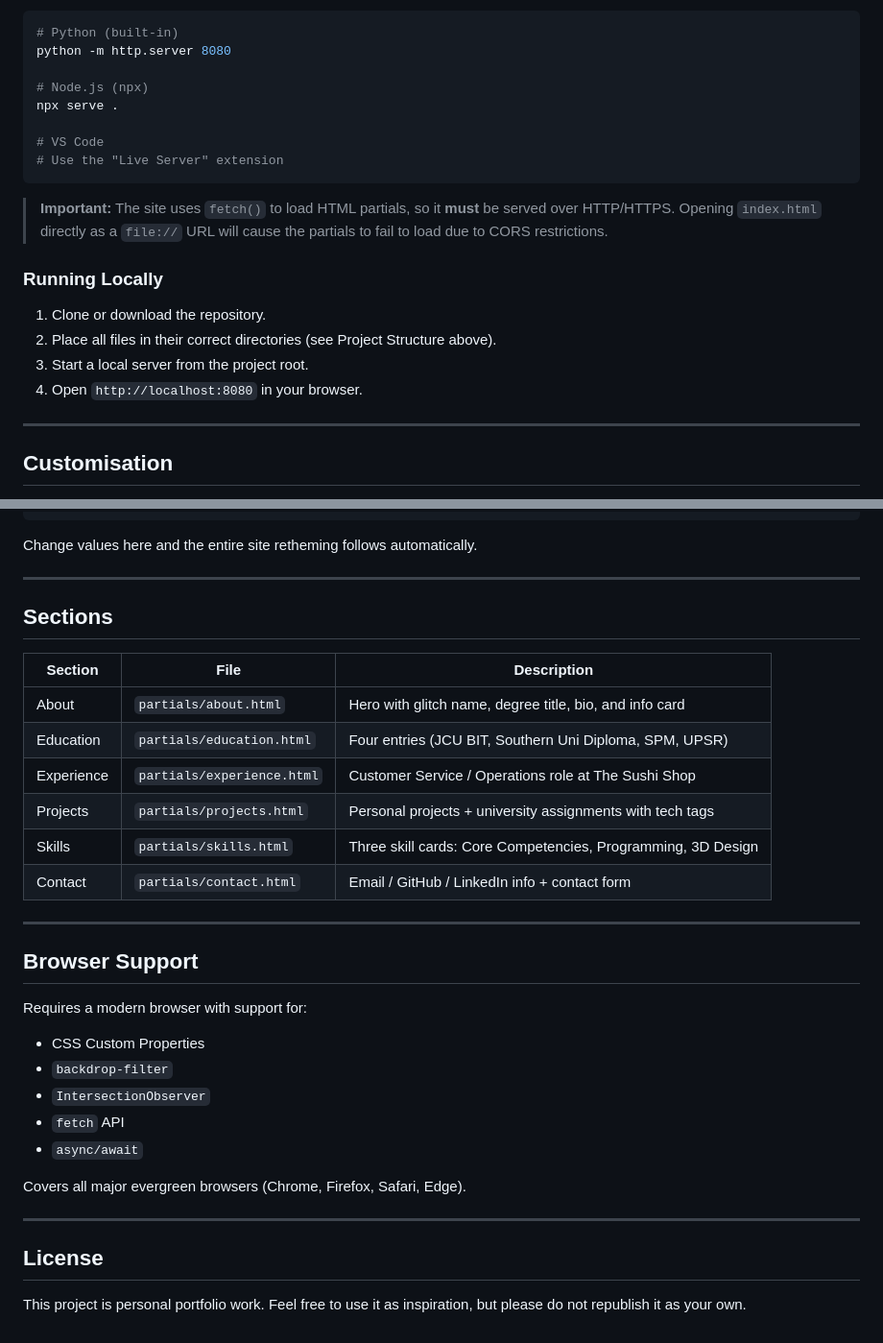
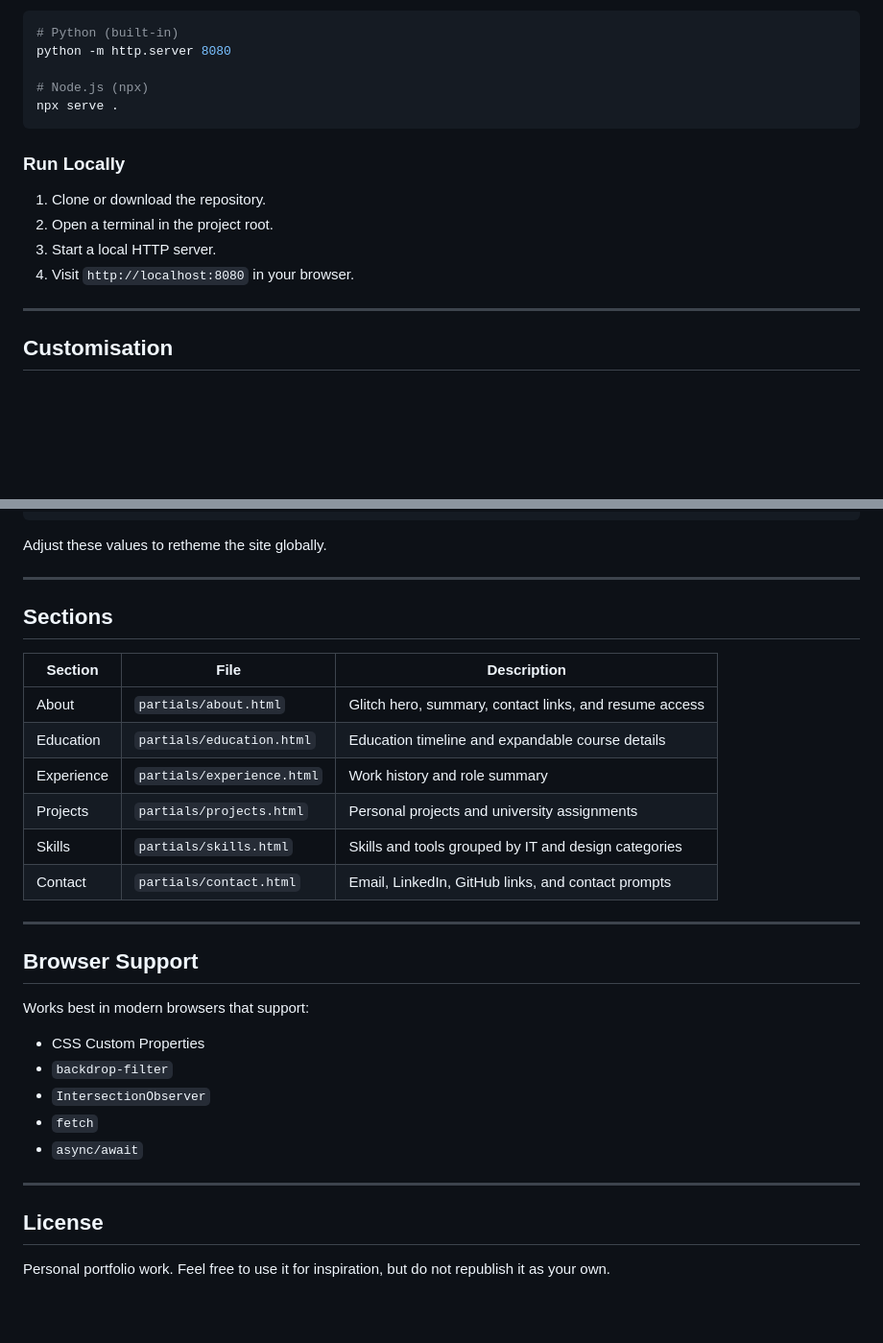
Before and after one commit to limdx006/LimDX_profile_webpage, a Markdown page: README.md, 2 parts joined by grey strips. Shown at 96% size. Drawn GitHub-style; blank space fills up the shorter version.

````diff
--- a/README.md
+++ b/README.md
@@ -78,19 +83,14 @@ python -m http.server 8080
 
 # Node.js (npx)
 npx serve .
-
-# VS Code
-# Use the "Live Server" extension
 ```
 
-> **Important:** The site uses `fetch()` to load HTML partials, so it **must** be served over HTTP/HTTPS. Opening `index.html` directly as a `file://` URL will cause the partials to fail to load due to CORS restrictions.
-
-### Running Locally
+### Run Locally
 
 1. Clone or download the repository.
-2. Place all files in their correct directories (see Project Structure above).
-3. Start a local server from the project root.
-4. Open `http://localhost:8080` in your browser.
+2. Open a terminal in the project root.
+3. Start a local HTTP server.
+4. Visit `http://localhost:8080` in your browser.
 
 ---
 
@@ -114,7 +114,7 @@ All visual tokens (colours, fonts, spacing) are defined in one place:
 }
 ```
 
-Change values here and the entire site retheming follows automatically.
+Adjust these values to retheme the site globally.
 
 ---
 
@@ -122,29 +122,27 @@ Change values here and the entire site retheming follows automatically.
 
 | Section    | File                      | Description                                                  |
 |------------|---------------------------|--------------------------------------------------------------|
-| About      | `partials/about.html`     | Hero with glitch name, degree title, bio, and info card      |
-| Education  | `partials/education.html` | Four entries (JCU BIT, Southern Uni Diploma, SPM, UPSR)     |
-| Experience | `partials/experience.html`| Customer Service / Operations role at The Sushi Shop         |
-| Projects   | `partials/projects.html`  | Personal projects + university assignments with tech tags     |
-| Skills     | `partials/skills.html`    | Three skill cards: Core Competencies, Programming, 3D Design |
-| Contact    | `partials/contact.html`   | Email / GitHub / LinkedIn info + contact form                 |
+| About      | `partials/about.html`     | Glitch hero, summary, contact links, and resume access       |
+| Education  | `partials/education.html` | Education timeline and expandable course details            |
+| Experience | `partials/experience.html`| Work history and role summary                                |
+| Projects   | `partials/projects.html`  | Personal projects and university assignments                 |
+| Skills     | `partials/skills.html`    | Skills and tools grouped by IT and design categories         |
+| Contact    | `partials/contact.html`   | Email, LinkedIn, GitHub links, and contact prompts           |
 
 ---
 
 ## Browser Support
 
-Requires a modern browser with support for:
+Works best in modern browsers that support:
 
 - CSS Custom Properties
 - `backdrop-filter`
 - `IntersectionObserver`
-- `fetch` API
+- `fetch`
 - `async/await`
-
-Covers all major evergreen browsers (Chrome, Firefox, Safari, Edge).
 
 ---
 
 ## License
 
-This project is personal portfolio work. Feel free to use it as inspiration, but please do not republish it as your own.
+Personal portfolio work. Feel free to use it for inspiration, but do not republish it as your own.
````
Also changed, not shown: other parts of README.md (+42 -37 lines).
